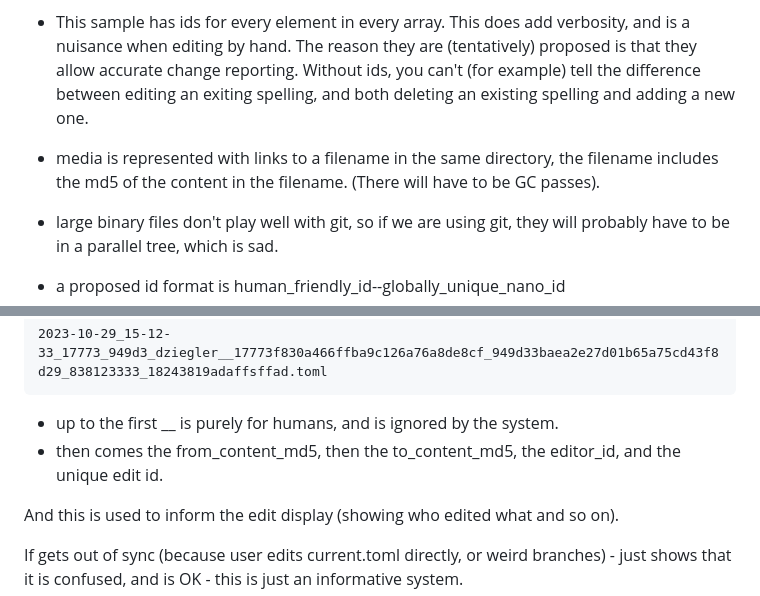
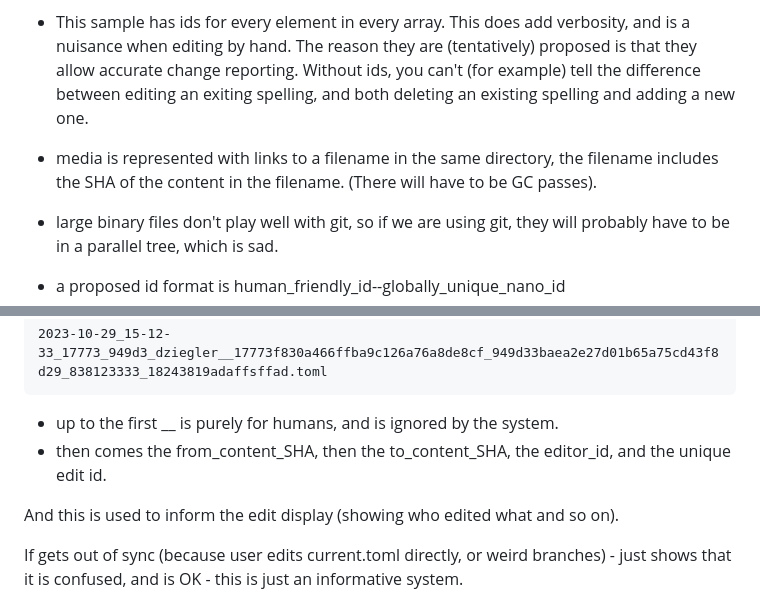
Before and after one commit to migmaq/titan1c, a Markdown page: docs/FILE-FORMAT.md, 2 parts joined by grey strips. Drawn GitHub-style.

Commit message:
Documentation change

````diff
--- a/docs/FILE-FORMAT.md
+++ b/docs/FILE-FORMAT.md
@@ -38,7 +38,7 @@ Sample id: C5B5mKYeKNQAHbSKhRK9
   spelling and adding a new one.
 
 - media is represented with links to a filename in the same directory,
-  the filename includes the md5 of the content in the filename.
+  the filename includes the SHA of the content in the filename.
   (There will have to be GC passes).
 
 - large binary files don't play well with git, so if we are using git, they will
@@ -251,7 +251,7 @@ Also have a history directory, that contains the recent edit history in the form
 ```
 
 - up to the first __ is purely for humans, and is ignored by the system.
-- then comes the from_content_md5, then the to_content_md5, the editor_id, and the unique edit id.
+- then comes the from_content_SHA, then the to_content_SHA, the editor_id, and the unique edit id.
 
 And this is used to inform the edit display (showing who edited what and so on).
 
````
